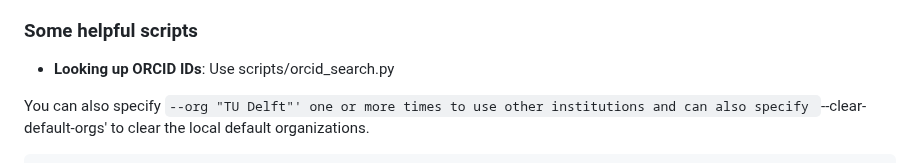
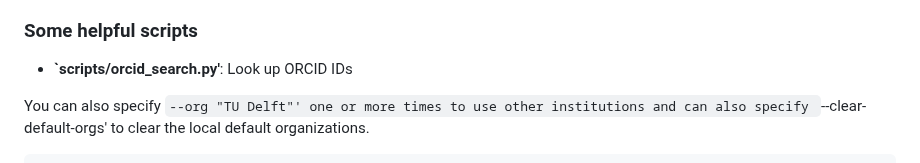
Before and after one commit to gqmaguirejr/KTH-3rd-cycle-template-restructured, a Markdown page: README.md, the part around the change. Drawn GitHub-style.

Commit message:
Improved documentation.

```diff
--- a/README.md
+++ b/README.md
@@ -376,7 +376,7 @@ The folder `README_notes` contains more specialized information for users, super
 Note that while other templates (like Tekla) exist, this template retains critical automation features not present in these other templates and it is actually more **correct** (when viewed from the point of view of style guides, such as *The Chicago Manual of Style*) in numbering, ordering, consistency, completeness, etc. than these other templates.
 
 ### Some helpful scripts
-* **Looking up ORCID IDs**: Use scripts/orcid_search.py
+* **`scripts/orcid_search.py'**: Look up ORCID IDs
 
 You can also specify `--org "TU Delft"' one or more times to use other institutions and can also specify `--clear-default-orgs' to clear the local default organizations.
 
```
